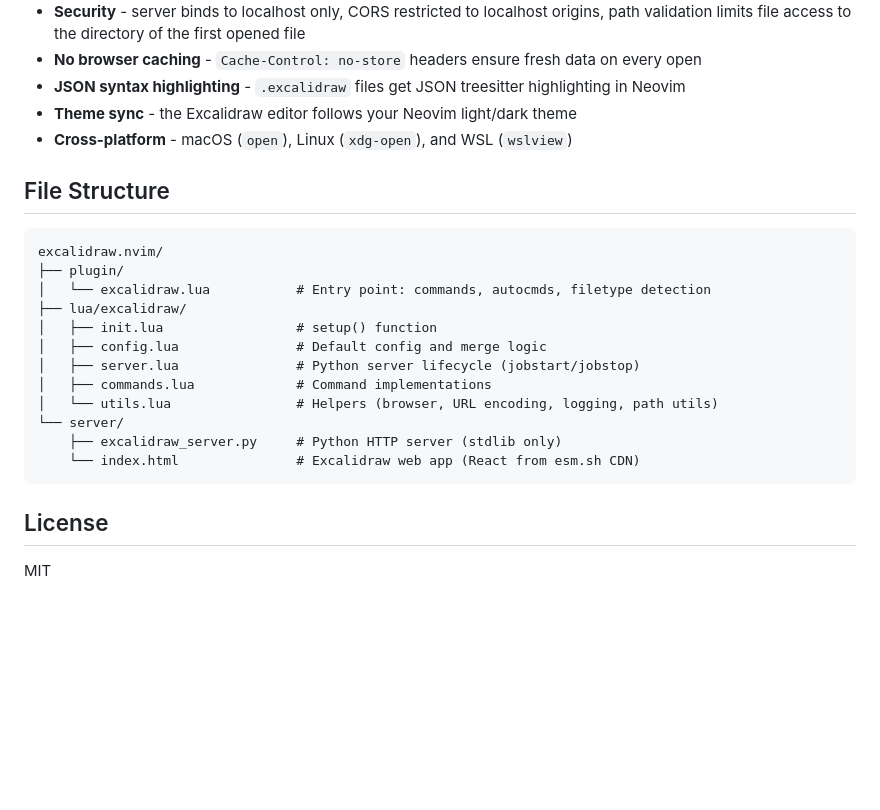
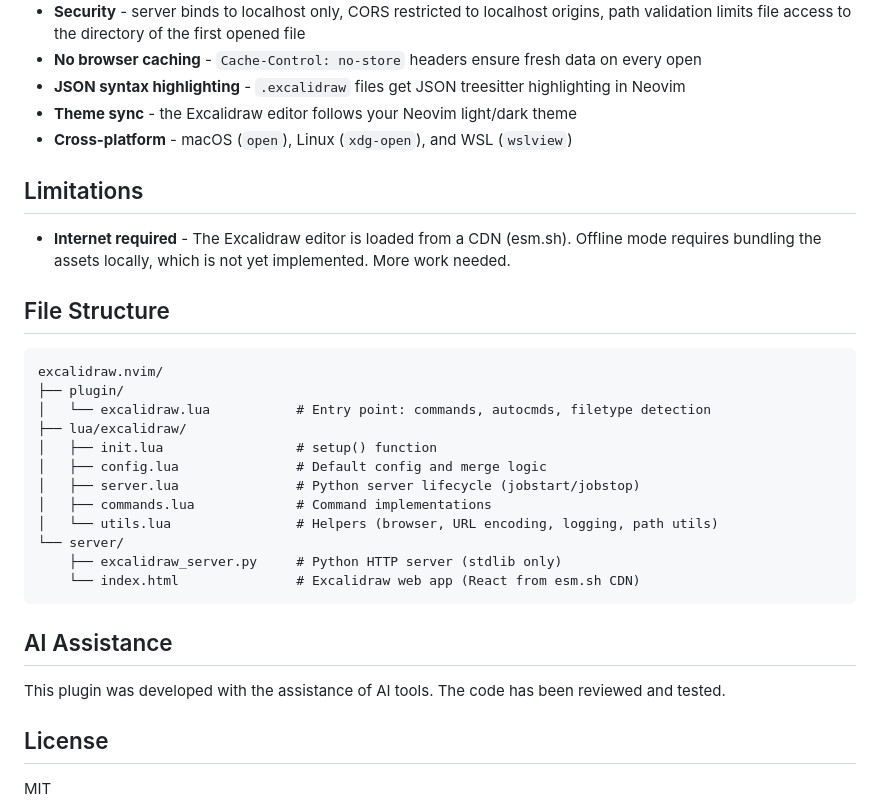
Before and after one commit to Cosipa/markdown-excalidraw.nvim, a Markdown page: README.md, the part around the change. Rendered like a GitHub page; blank space fills up the shorter version.

Commit message:
docs: document CDN requirement and AI assistance

````diff
--- a/README.md
+++ b/README.md
@@ -157,6 +157,10 @@ Run `:ExcalidrawCreate` to create a new diagram. A markdown link is automaticall
 - **Theme sync** - the Excalidraw editor follows your Neovim light/dark theme
 - **Cross-platform** - macOS (`open`), Linux (`xdg-open`), and WSL (`wslview`)
 
+## Limitations
+
+- **Internet required** - The Excalidraw editor is loaded from a CDN (esm.sh). Offline mode requires bundling the assets locally, which is not yet implemented. More work needed.
+
 ## File Structure
 
 ```
@@ -174,6 +178,10 @@ excalidraw.nvim/
     └── index.html               # Excalidraw web app (React from esm.sh CDN)
 ```
 
+## AI Assistance
+
+This plugin was developed with the assistance of AI tools. The code has been reviewed and tested.
+
 ## License
 
 MIT
````
